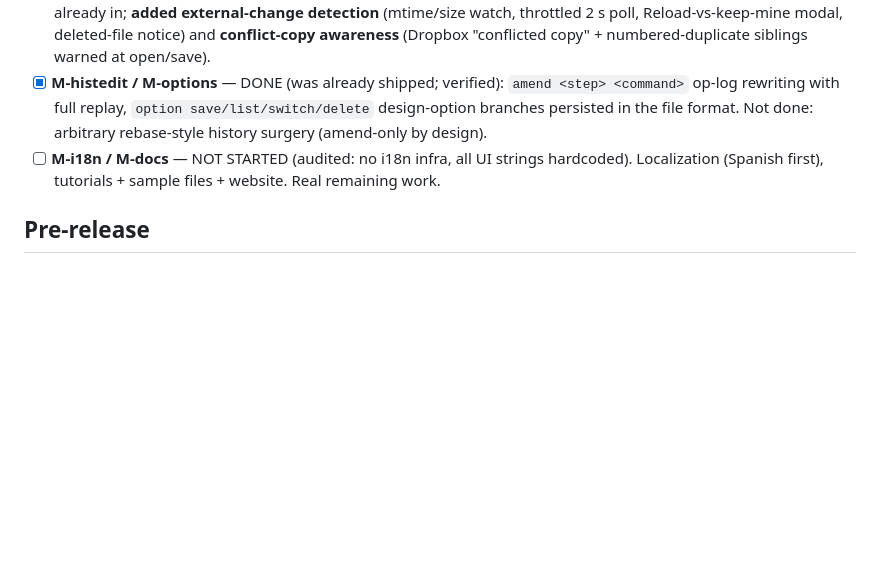
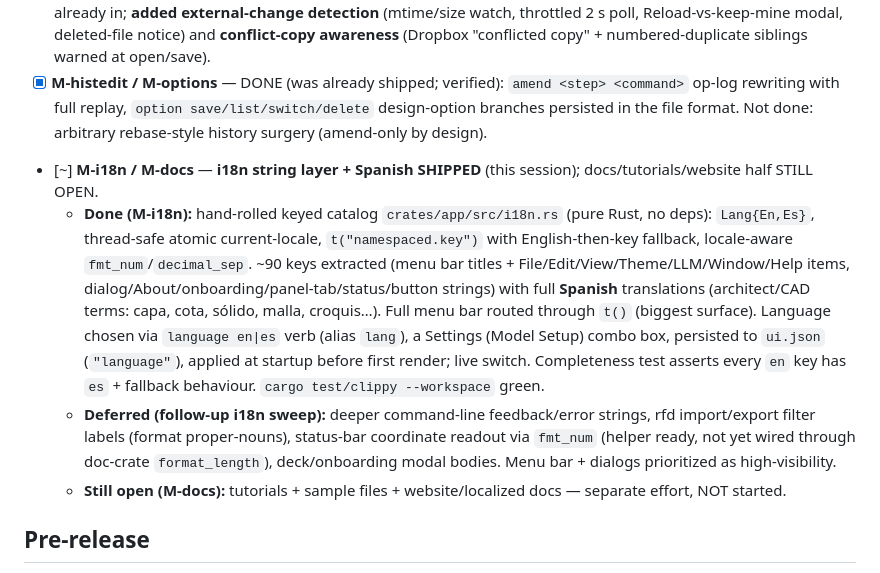
Before and after one commit to htarrido-picart/itsjustcad, a Markdown page: PHASES.md, the part around the change. GitHub-like rendering; blank space fills up the shorter version.

Commit message:
M-i18n: update PHASES (i18n+Spanish shipped; docs half still open)
Co-Authored-By: Claude Fable 5 <noreply@anthropic.com>
Claude-Session: https://claude.ai/code/session_01WKLk6YXFe693MfvxgjUBr6

```diff
--- a/PHASES.md
+++ b/PHASES.md
@@ -199,7 +199,10 @@ Audit found nearly all of M7 had already shipped; the two real gaps (LAZ,
 - [x] **M-dynblocks** — DONE (was already shipped; verified): `pblock <name> [param=default ...] : templates` parametric blocks, `insert ... param=value` overrides, `param <sel> key=value` re-derives geometry. No constraint-driven grips (see M-constraints).
 - [x] **M-cloudfiles** — COMPLETE this session: atomic saves (write-temp + fsync + rename) and crash journal were already in; **added external-change detection** (mtime/size watch, throttled 2 s poll, Reload-vs-keep-mine modal, deleted-file notice) and **conflict-copy awareness** (Dropbox "conflicted copy" + numbered-duplicate siblings warned at open/save).
 - [x] **M-histedit / M-options** — DONE (was already shipped; verified): `amend <step> <command>` op-log rewriting with full replay, `option save/list/switch/delete` design-option branches persisted in the file format. Not done: arbitrary rebase-style history surgery (amend-only by design).
-- [ ] **M-i18n / M-docs** — NOT STARTED (audited: no i18n infra, all UI strings hardcoded). Localization (Spanish first), tutorials + sample files + website. Real remaining work.
+- [~] **M-i18n / M-docs** — **i18n string layer + Spanish SHIPPED** (this session); docs/tutorials/website half STILL OPEN.
+  - **Done (M-i18n):** hand-rolled keyed catalog `crates/app/src/i18n.rs` (pure Rust, no deps): `Lang{En,Es}`, thread-safe atomic current-locale, `t("namespaced.key")` with English-then-key fallback, locale-aware `fmt_num`/`decimal_sep`. ~90 keys extracted (menu bar titles + File/Edit/View/Theme/LLM/Window/Help items, dialog/About/onboarding/panel-tab/status/button strings) with full **Spanish** translations (architect/CAD terms: capa, cota, sólido, malla, croquis…). Full menu bar routed through `t()` (biggest surface). Language chosen via `language en|es` verb (alias `lang`), a Settings (Model Setup) combo box, persisted to `ui.json` (`"language"`), applied at startup before first render; live switch. Completeness test asserts every `en` key has `es` + fallback behaviour. `cargo test/clippy --workspace` green.
+  - **Deferred (follow-up i18n sweep):** deeper command-line feedback/error strings, rfd import/export filter labels (format proper-nouns), status-bar coordinate readout via `fmt_num` (helper ready, not yet wired through doc-crate `format_length`), deck/onboarding modal bodies. Menu bar + dialogs prioritized as high-visibility.
+  - **Still open (M-docs):** tutorials + sample files + website/localized docs — separate effort, NOT started.
 
 ## Pre-release
 
```
